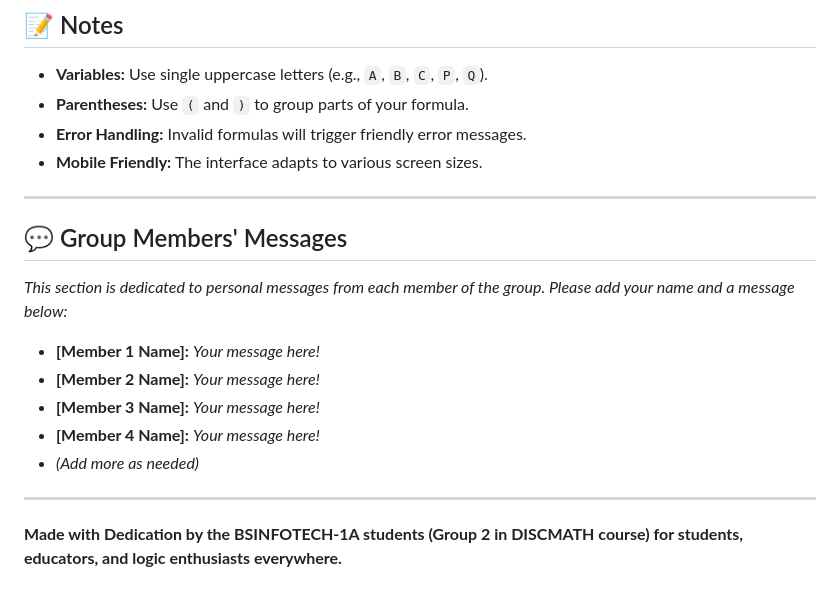
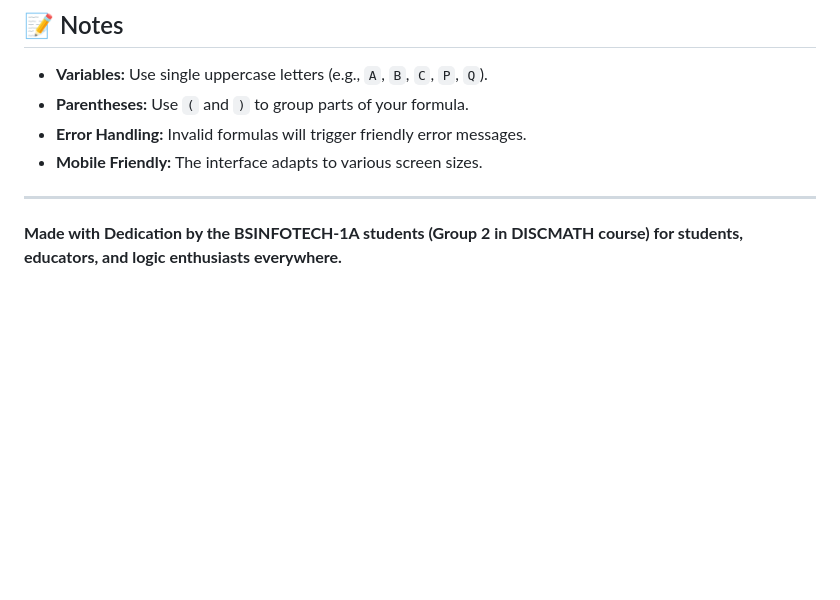
Before and after one commit to Lodi1ne23/LogicView, a Markdown page: README.md, the part around the change. Rendered like a GitHub page; blank space fills up the shorter version.

```diff
--- a/README.md
+++ b/README.md
@@ -96,16 +96,4 @@ LogicView/
 
 ---
 
-## 💬 Group Members' Messages
-
-_This section is dedicated to personal messages from each member of the group. Please add your name and a message below:_
-
-- **[Member 1 Name]:** _Your message here!_
-- **[Member 2 Name]:** _Your message here!_
-- **[Member 3 Name]:** _Your message here!_
-- **[Member 4 Name]:** _Your message here!_
-- _(Add more as needed)_
-
----
-
 **Made with Dedication by the BSINFOTECH-1A students (Group 2 in DISCMATH course) for students, educators, and logic enthusiasts everywhere.**
```
